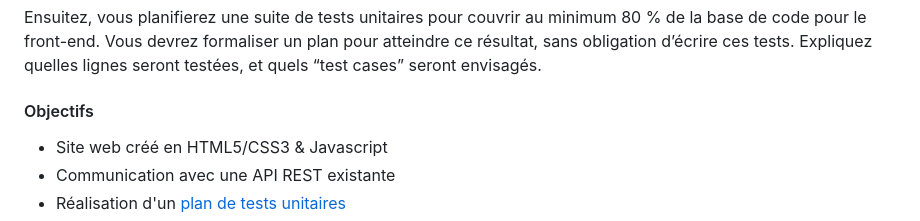
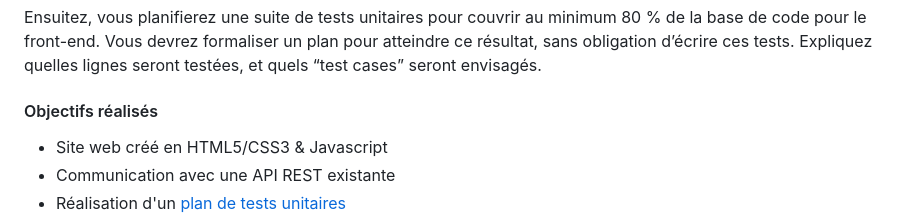
Before and after one commit to Alex-Pqn/Orinoco-ocr_dw, a Markdown page: README.md, the part around the change. Drawn GitHub-style.

```diff
--- a/README.md
+++ b/README.md
@@ -15,7 +15,7 @@ L’application web sera composée de 4 pages :
 
 Ensuitez, vous planifierez une suite de tests unitaires pour couvrir au minimum 80 % de la base de code pour le front-end. Vous devrez formaliser un plan pour atteindre ce résultat, sans obligation d’écrire ces tests. Expliquez quelles lignes seront testées, et quels “test cases” seront envisagés.
 
-#### Objectifs
+#### Objectifs réalisés
 - Site web créé en HTML5/CSS3 & Javascript
 - Communication avec une API REST existante
 - Réalisation d'un [plan de tests unitaires](/Plans/Plan%20de%20tests%20unitaires.pdf)
```
